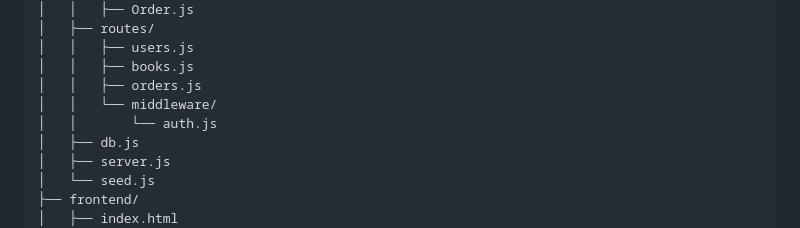
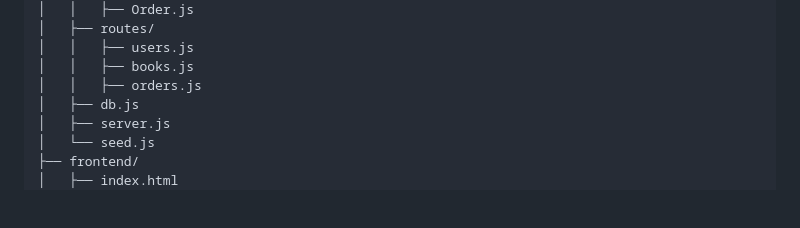
Before and after one commit to a65do/book-store, a Markdown page: README.md, the part around the change. GitHub-like rendering; blank space fills up the shorter version.

Commit message:
Update README to remove auth.js reference
Removed reference to middleware/auth.js from README.

```diff
--- a/README.md
+++ b/README.md
@@ -104,8 +104,6 @@ online-bookstore/
 │   │   ├── users.js
 │   │   ├── books.js
 │   │   ├── orders.js
-│   │   └── middleware/
-│   │       └── auth.js
 │   ├── db.js
 │   ├── server.js
 │   └── seed.js
```
